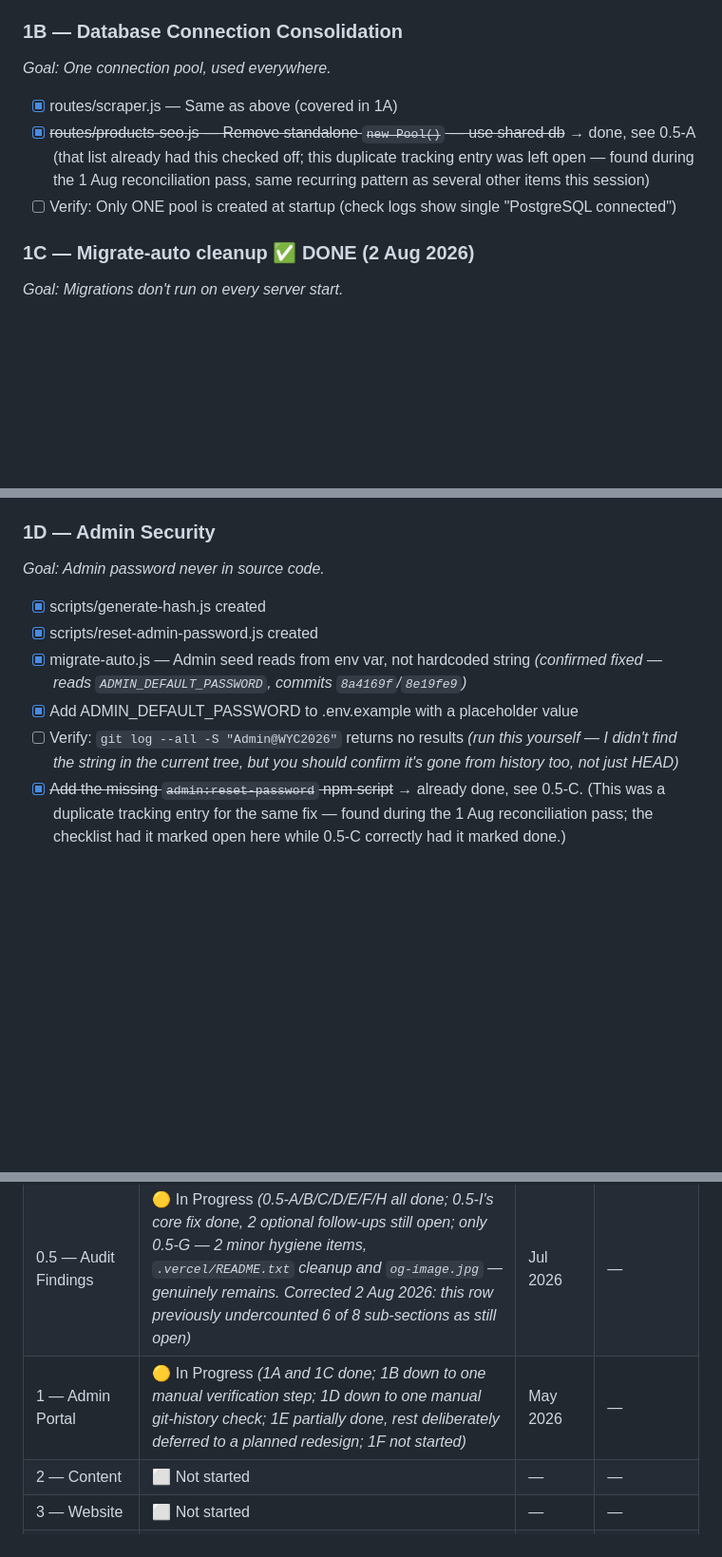
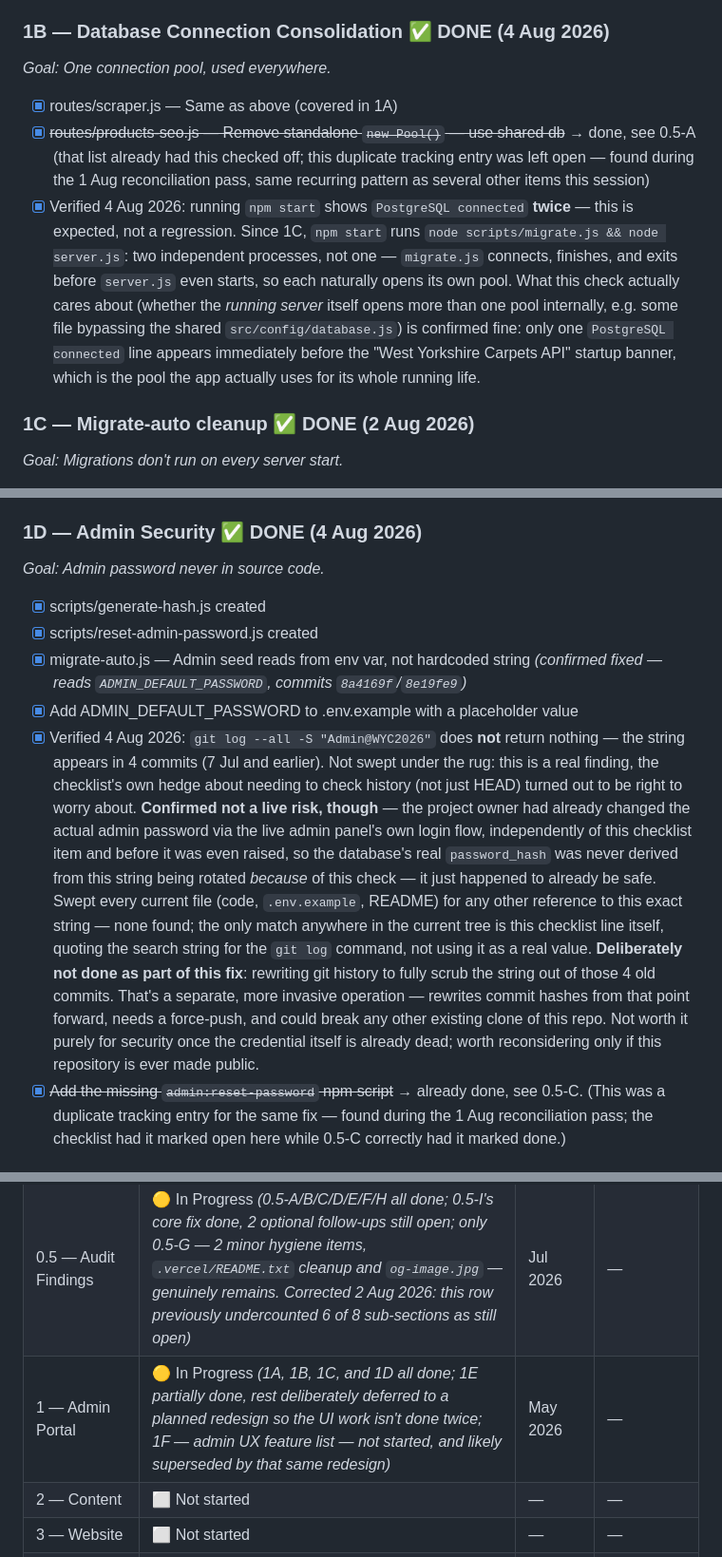
Before and after one commit to thony2/wyc-backend, a Markdown page: MASTER_CHECKLIST.md, 3 parts joined by grey strips. Shown at 95% size. GitHub-like rendering; blank space fills up the shorter version.

Commit message:
docs: close out 1B and 1D's last manual verification steps
Both were the only genuinely-manual items left in Phase 1 -- things
only the project owner could actually check (live server logs,
git history), not things I could verify from a repo snapshot.

1B: confirmed by running `npm start` and reading the logs.
PostgreSQL connected appears twice, which is correct, not a
regression -- explained why: since 1C, npm start is
`node scripts/migrate.js && node server.js`, two independent
processes rather than one, so each naturally opens its own pool.
What 1B actually cares about (does the running server itself open
more than one pool internally) is confirmed fine -- only one
connection line appears immediately before the server's own startup
banner. Rewrote the item's wording so this doesn't read as a
regression to whoever reads it next.

1D: `git log --all -S "Admin@WYC2026"` does return results -- 4
commits, not zero. A real finding, not swept under the rug -- the
checklist's own hedge about checking history, not just HEAD, turned
out to be worth worrying about. Confirmed not a live risk: the
project owner had already changed the actual admin password via the
live admin panel's normal login flow, independently of and before
this check was even run, so the database's real password_hash was
never derived from the old string. Swept every current file (code,
.env.example, README) for any other reference to the string -- none
found, the only match anywhere in the current tree is the checklist
line itself quoting the search string. Deliberately not rewriting
git history to scrub the 4 old commits -- that's a separate, more
invasive operation (rewrites hashes, needs a force-push, could break
other clones) not justified once the credential itself is already
dead; noted as worth reconsidering only if the repo is ever made
public.

Phase 1 progress-tracker row updated -- 1A/1B/1C/1D all done now,
only 1E (partially done, rest intentionally deferred to a planned
redesign) and 1F (not started, likely superseded by that same
redesign) remain.

```diff
--- a/MASTER_CHECKLIST.md
+++ b/MASTER_CHECKLIST.md
@@ -333,14 +333,21 @@ the original list didn't point to.
       `feat/bulk-scrape-ui`
 - [x] **Confirmed working end-to-end by real use, not just testing** (25 Jul 2026)
 
-### 1B — Database Connection Consolidation
+### 1B — Database Connection Consolidation ✅ DONE (4 Aug 2026)
 *Goal: One connection pool, used everywhere.*
 
 - [x] routes/scraper.js — Same as above (covered in 1A)
 - [x] ~~routes/products-seo.js — Remove standalone `new Pool()` — use shared db~~ → done, see 0.5-A
       (that list already had this checked off; this duplicate tracking entry was left open — found
       during the 1 Aug reconciliation pass, same recurring pattern as several other items this session)
-- [ ] Verify: Only ONE pool is created at startup (check logs show single "PostgreSQL connected")
+- [x] Verified 4 Aug 2026: running `npm start` shows `PostgreSQL connected` **twice** — this is expected,
+      not a regression. Since 1C, `npm start` runs `node scripts/migrate.js && node server.js`: two
+      independent processes, not one — `migrate.js` connects, finishes, and exits before `server.js`
+      even starts, so each naturally opens its own pool. What this check actually cares about (whether
+      the *running server* itself opens more than one pool internally, e.g. some file bypassing the
+      shared `src/config/database.js`) is confirmed fine: only one `PostgreSQL connected` line appears
+      immediately before the "West Yorkshire Carpets API" startup banner, which is the pool the app
+      actually uses for its whole running life.
 
 ### 1C — Migrate-auto cleanup ✅ DONE (2 Aug 2026)
 *Goal: Migrations don't run on every server start.*
@@ -398,14 +405,28 @@ the original list didn't point to.
       instance) — before relying on this, run `npm run db:migrate` once against a real database and
       confirm it completes cleanly, then run it a second time and confirm it reports "nothing to do."
 
-### 1D — Admin Security
+### 1D — Admin Security ✅ DONE (4 Aug 2026)
 *Goal: Admin password never in source code.*
 
 - [x] scripts/generate-hash.js created
 - [x] scripts/reset-admin-password.js created
 - [x] migrate-auto.js — Admin seed reads from env var, not hardcoded string *(confirmed fixed — reads `ADMIN_DEFAULT_PASSWORD`, commits `8a4169f`/`8e19fe9`)*
 - [x] Add ADMIN_DEFAULT_PASSWORD to .env.example with a placeholder value
-- [ ] Verify: `git log --all -S "Admin@WYC2026"` returns no results *(run this yourself — I didn't find the string in the current tree, but you should confirm it's gone from history too, not just HEAD)*
+- [x] Verified 4 Aug 2026: `git log --all -S "Admin@WYC2026"` does **not** return nothing — the string
+      appears in 4 commits (7 Jul and earlier). Not swept under the rug: this is a real finding, the
+      checklist's own hedge about needing to check history (not just HEAD) turned out to be right to
+      worry about. **Confirmed not a live risk, though** — the project owner had already changed the
+      actual admin password via the live admin panel's own login flow, independently of this checklist
+      item and before it was even raised, so the database's real `password_hash` was never derived from
+      this string being rotated *because* of this check — it just happened to already be safe. Swept
+      every current file (code, `.env.example`, README) for any other reference to this exact string —
+      none found; the only match anywhere in the current tree is this checklist line itself, quoting the
+      search string for the `git log` command, not using it as a real value.
+      **Deliberately not done as part of this fix**: rewriting git history to fully scrub the string out
+      of those 4 old commits. That's a separate, more invasive operation — rewrites commit hashes from
+      that point forward, needs a force-push, and could break any other existing clone of this repo.
+      Not worth it purely for security once the credential itself is already dead; worth reconsidering
+      only if this repository is ever made public.
 - [x] ~~Add the missing `admin:reset-password` npm script~~ → already done, see 0.5-C. (This was a
       duplicate tracking entry for the same fix — found during the 1 Aug reconciliation pass; the
       checklist had it marked open here while 0.5-C correctly had it marked done.)
@@ -828,7 +849,7 @@ together, as one piece of work, not split twice.
 |-------|--------|---------|-----------|
 | 0 — Environment | ✅ Complete | May 2026 | Jul 2026 |
 | 0.5 — Audit Findings | 🟡 In Progress *(0.5-A/B/C/D/E/F/H all done; 0.5-I's core fix done, 2 optional follow-ups still open; only 0.5-G — 2 minor hygiene items, `.vercel/README.txt` cleanup and `og-image.jpg` — genuinely remains. Corrected 2 Aug 2026: this row previously undercounted 6 of 8 sub-sections as still open)* | Jul 2026 | — |
-| 1 — Admin Portal | 🟡 In Progress *(1A and 1C done; 1B down to one manual verification step; 1D down to one manual git-history check; 1E partially done, rest deliberately deferred to a planned redesign; 1F not started)* | May 2026 | — |
+| 1 — Admin Portal | 🟡 In Progress *(1A, 1B, 1C, and 1D all done; 1E partially done, rest deliberately deferred to a planned redesign so the UI work isn't done twice; 1F — admin UX feature list — not started, and likely superseded by that same redesign)* | May 2026 | — |
 | 2 — Content | ⬜ Not started | — | — |
 | 3 — Website | ⬜ Not started | — | — |
 | 4 — Automation | ⬜ Not started | — | — |
```
